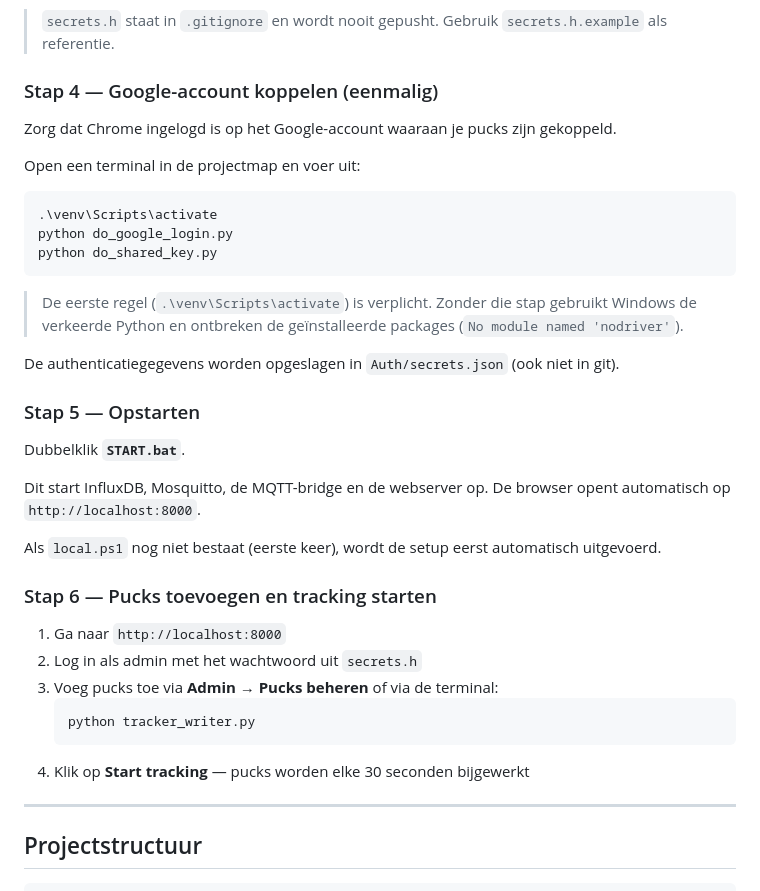
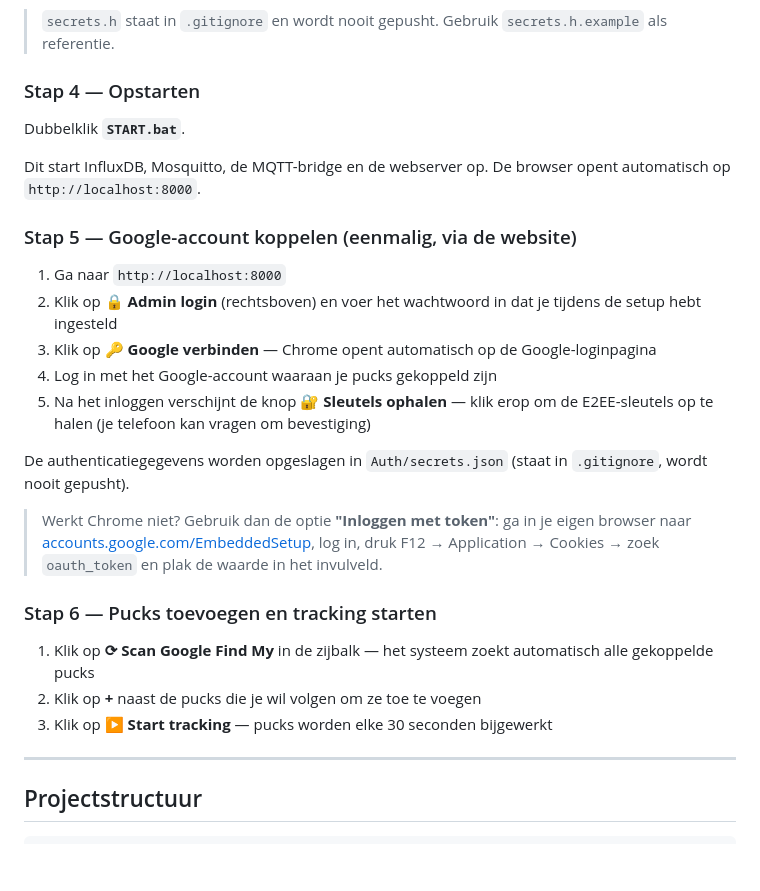
Before and after one commit to rayankdg/Integratie-GPS, a Markdown page: README.md, the part around the change. Rendered like a GitHub page; blank space fills up the shorter version.

Commit message:
Docs: Google login via website, terminal-scripts verwijderd uit stappen

````diff
--- a/README.md
+++ b/README.md
@@ -76,39 +76,29 @@ De setup vraagt om een wachtwoord voor het beheerpaneel op de website. Kies iets
 
 > `secrets.h` staat in `.gitignore` en wordt nooit gepusht. Gebruik `secrets.h.example` als referentie.
 
-### Stap 4 — Google-account koppelen (eenmalig)
-
-Zorg dat Chrome ingelogd is op het Google-account waaraan je pucks zijn gekoppeld.
-
-Open een terminal in de projectmap en voer uit:
-
-```powershell
-.\venv\Scripts\activate
-python do_google_login.py
-python do_shared_key.py
-```
-
-> De eerste regel (`.\venv\Scripts\activate`) is verplicht. Zonder die stap gebruikt Windows de verkeerde Python en ontbreken de geïnstalleerde packages (`No module named 'nodriver'`).
-
-De authenticatiegegevens worden opgeslagen in `Auth/secrets.json` (ook niet in git).
-
-### Stap 5 — Opstarten
+### Stap 4 — Opstarten
 
 Dubbelklik **`START.bat`**.
 
 Dit start InfluxDB, Mosquitto, de MQTT-bridge en de webserver op. De browser opent automatisch op `http://localhost:8000`.
 
-Als `local.ps1` nog niet bestaat (eerste keer), wordt de setup eerst automatisch uitgevoerd.
+### Stap 5 — Google-account koppelen (eenmalig, via de website)
+
+1. Ga naar `http://localhost:8000`
+2. Klik op **🔒 Admin login** (rechtsboven) en voer het wachtwoord in dat je tijdens de setup hebt ingesteld
+3. Klik op **🔑 Google verbinden** — Chrome opent automatisch op de Google-loginpagina
+4. Log in met het Google-account waaraan je pucks gekoppeld zijn
+5. Na het inloggen verschijnt de knop **🔐 Sleutels ophalen** — klik erop om de E2EE-sleutels op te halen (je telefoon kan vragen om bevestiging)
+
+De authenticatiegegevens worden opgeslagen in `Auth/secrets.json` (staat in `.gitignore`, wordt nooit gepusht).
+
+> Werkt Chrome niet? Gebruik dan de optie **"Inloggen met token"**: ga in je eigen browser naar [accounts.google.com/EmbeddedSetup](https://accounts.google.com/EmbeddedSetup), log in, druk F12 → Application → Cookies → zoek `oauth_token` en plak de waarde in het invulveld.
 
 ### Stap 6 — Pucks toevoegen en tracking starten
 
-1. Ga naar `http://localhost:8000`
-2. Log in als admin met het wachtwoord uit `secrets.h`
-3. Voeg pucks toe via **Admin → Pucks beheren** of via de terminal:
-   ```bash
-   python tracker_writer.py
-   ```
-4. Klik op **Start tracking** — pucks worden elke 30 seconden bijgewerkt
+1. Klik op **⟳ Scan Google Find My** in de zijbalk — het systeem zoekt automatisch alle gekoppelde pucks
+2. Klik op **+** naast de pucks die je wil volgen om ze toe te voegen
+3. Klik op **▶ Start tracking** — pucks worden elke 30 seconden bijgewerkt
 
 ---
 
````
